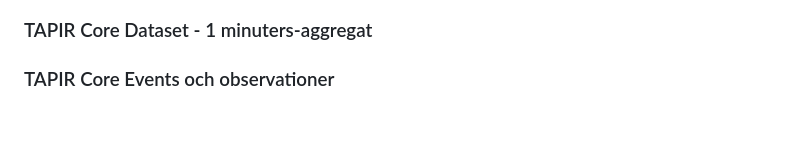
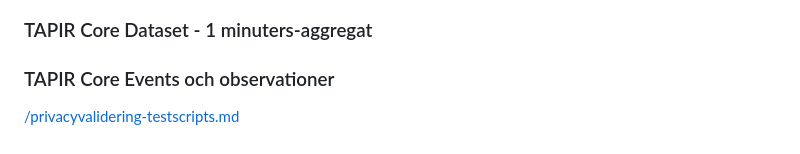
Before and after one commit to dnstapir/privacy-analysis, a Markdown page: privacyvalidering-testscripts.md, the part around the change. Drawn GitHub-style.

```diff
--- a/privacyvalidering-validations.md
+++ b/privacyvalidering-testscripts.md
@@ -262,3 +262,5 @@ Se: [privacyvalidering-patterns.md](privacyvalidering-patterns.md)
 ### TAPIR Core Dataset - 1 minuters-aggregat
 
 ### TAPIR Core Events och observationer
+
+[/privacyvalidering-testscripts.md](/privacyvalidering-testscripts.md)
```
Also changed, not shown: privacyvalidering.md (+1 -1 lines).
